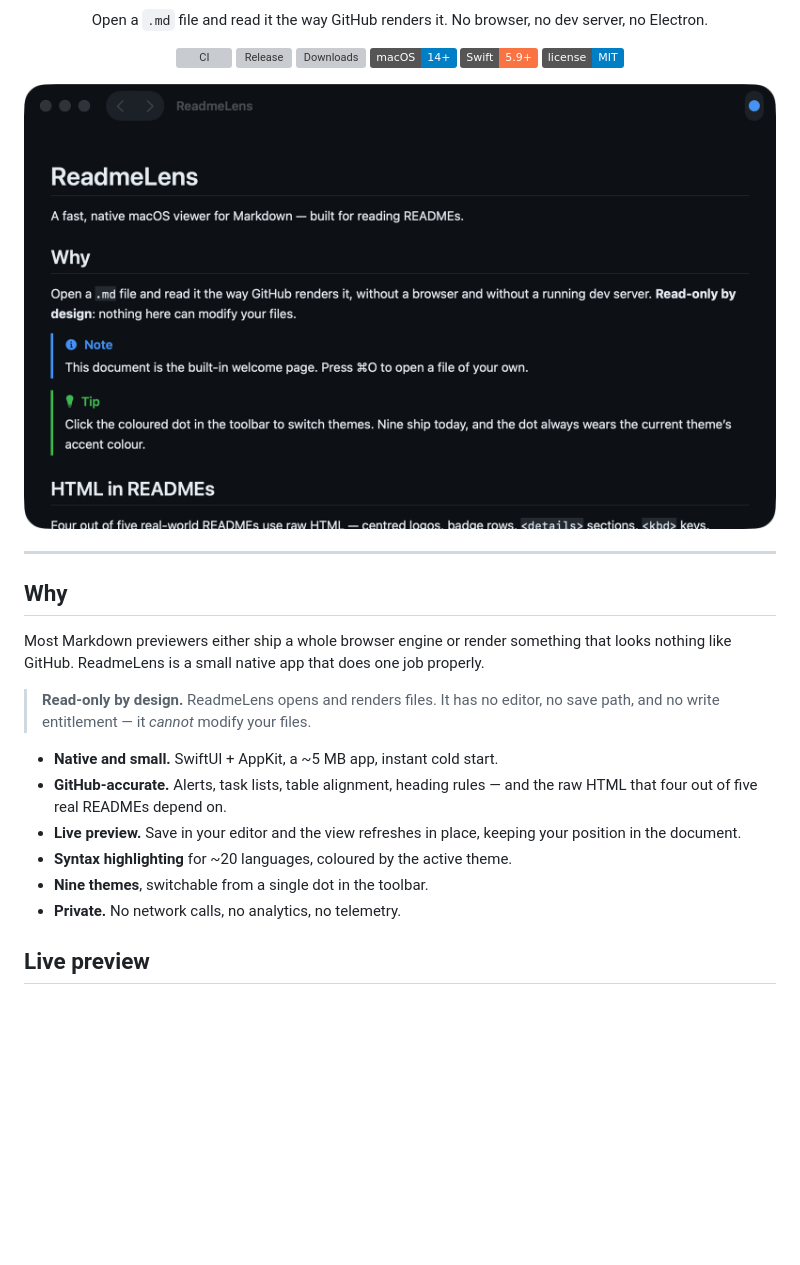
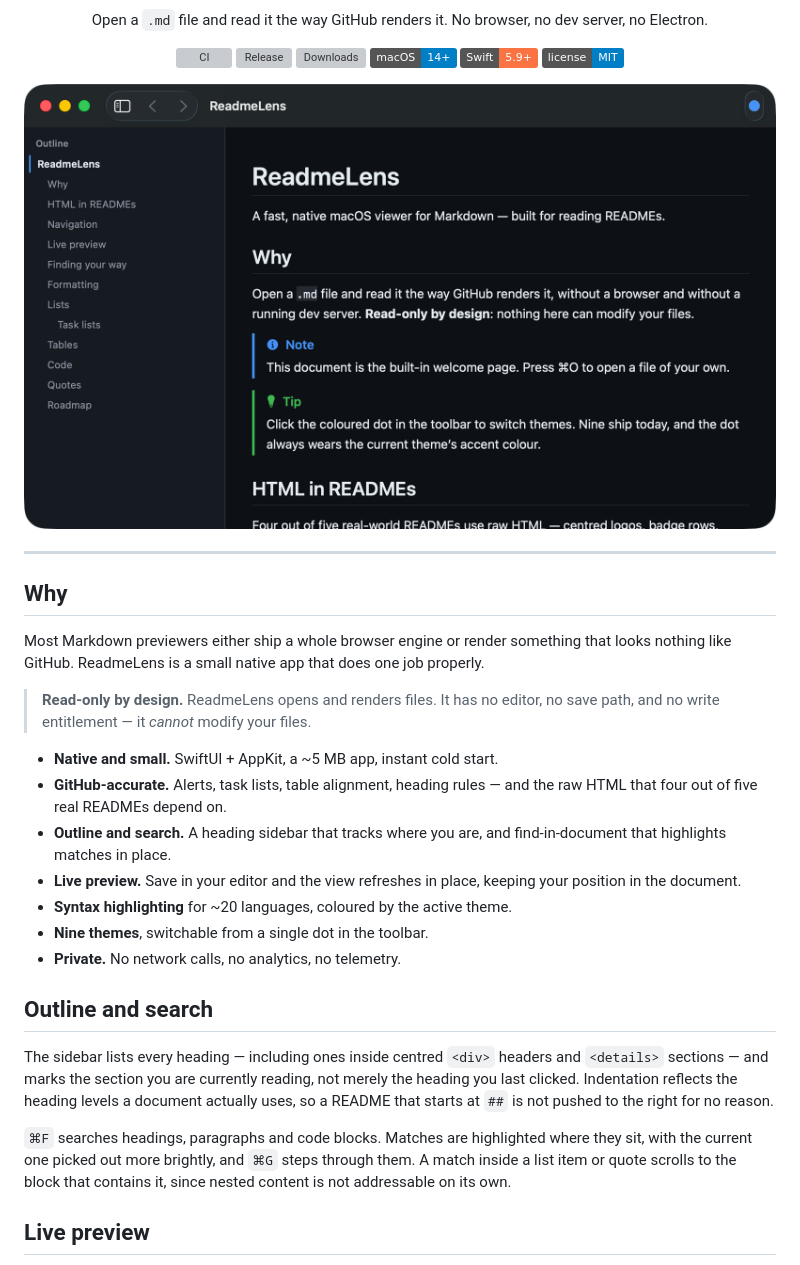
Before and after one commit to SolankiYogesh/ReadmeLens, a Markdown page: README.md, the part around the change printed below. Rendered like a GitHub page; pictures changed too: docs/screenshot-github-dark.png; badges without logos; blank space fills up the shorter version; grey boxes are pictures that could not be loaded.

```diff
--- a/README.md
+++ b/README.md
@@ -34,11 +34,26 @@ job properly.
 - **Native and small.** SwiftUI + AppKit, a ~5 MB app, instant cold start.
 - **GitHub-accurate.** Alerts, task lists, table alignment, heading rules — and
   the raw HTML that four out of five real READMEs depend on.
+- **Outline and search.** A heading sidebar that tracks where you are, and
+  find-in-document that highlights matches in place.
 - **Live preview.** Save in your editor and the view refreshes in place,
   keeping your position in the document.
 - **Syntax highlighting** for ~20 languages, coloured by the active theme.
 - **Nine themes**, switchable from a single dot in the toolbar.
 - **Private.** No network calls, no analytics, no telemetry.
+
+## Outline and search
+
+The sidebar lists every heading — including ones inside centred `<div>` headers
+and `<details>` sections — and marks the section you are currently reading, not
+merely the heading you last clicked. Indentation reflects the heading levels a
+document actually uses, so a README that starts at `##` is not pushed to the
+right for no reason.
+
+`⌘F` searches headings, paragraphs and code blocks. Matches are highlighted
+where they sit, with the current one picked out more brightly, and `⌘G` steps
+through them. A match inside a list item or quote scrolls to the block that
+contains it, since nested content is not addressable on its own.
 
 ## Live preview
 
```
Also changed, not shown: other parts of README.md (+4 -2 lines), Resources/Welcome.md (+14 -3 lines), docs/screenshot-dracula.png, docs/screenshot-solarized-light.png, docs/screenshot-tokyo-night.png, 13 other files.
